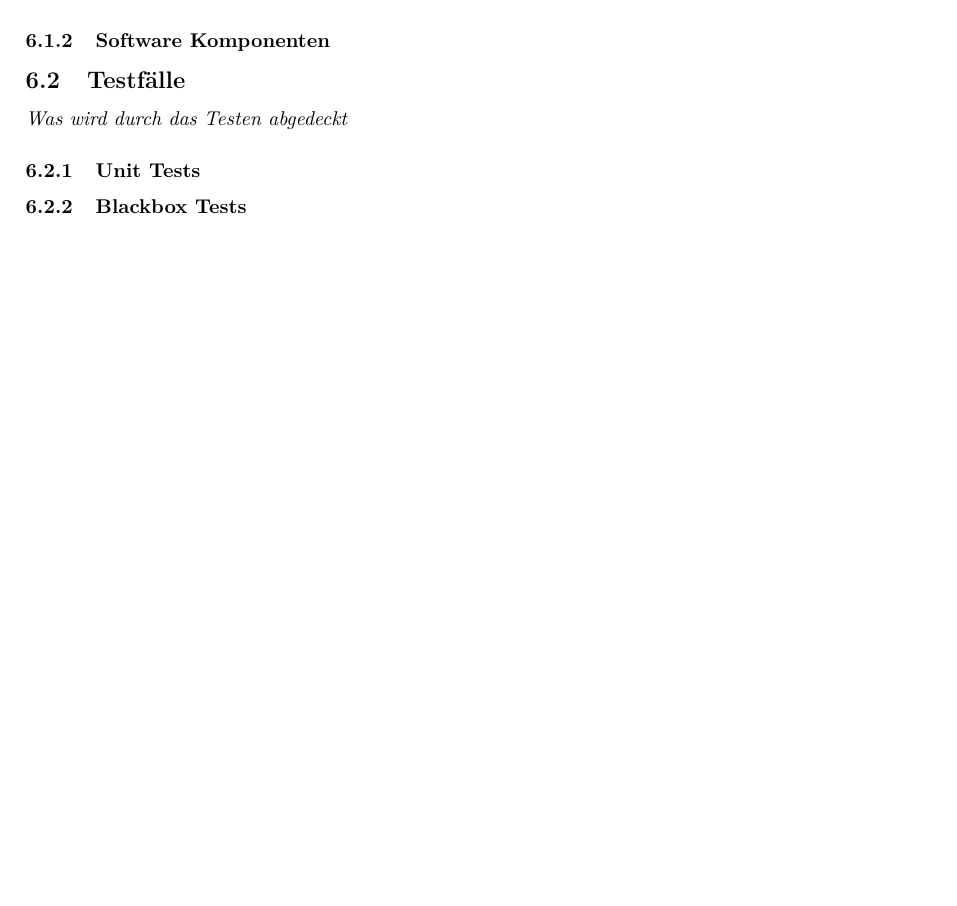
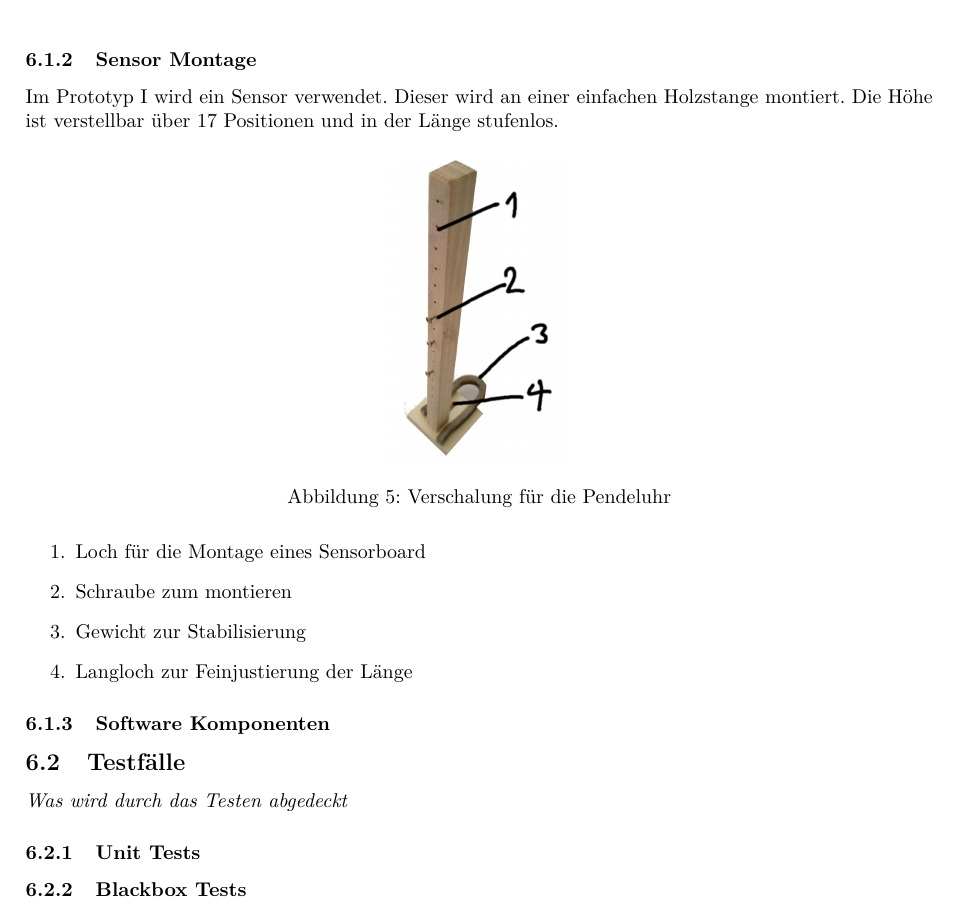
Before and after one commit to gnomengineer/ClockPendelumAnalyzer, a LaTeX document (docs/pmp/PMP_ClockPendulumAnalyzer.tex, which reads docs/pmp/testing.tex): part of page 10 of 11 before the commit and part of page 11 of 12 after it, cut at the place of the change, the shorter picture padded with empty space. Compiled offline with pdfLaTeX.

Commit message:
chapter testenvironment with sensor assembly

```diff
--- a/docs/pmp/testing.tex
+++ b/docs/pmp/testing.tex
@@ -12,6 +12,20 @@
 
         \noindent Die Uhr hat eine Fläche auf der das Gerät platziert werden kann. Es wird daher keine zusätzliche Montage für die Sensoren gebaut.
 
+        \clearpage
+        \subsubsection{Sensor Montage}
+        Im Prototyp I wird ein Sensor verwendet. Dieser wird an einer einfachen Holzstange montiert. Die Höhe ist verstellbar über 17 Positionen und in der Länge stufenlos.
+        \begin{figure}[H]
+            \centering
+            \includegraphics[width=.2\textwidth]{sensoraufhangung.png}
+            \caption{Verschalung für die Pendeluhr}
+        \end{figure}
+        \begin{enumerate}
+            \item Loch für die Montage eines Sensorboard
+            \item Schraube zum montieren
+            \item Gewicht zur Stabilisierung
+            \item Langloch zur Feinjustierung der Länge
+        \end{enumerate}
         \subsubsection{Software Komponenten}
 
 		\subsection{Testfälle}
```
Also changed, not shown: docs/images/sensoraufhangung.png (added).
